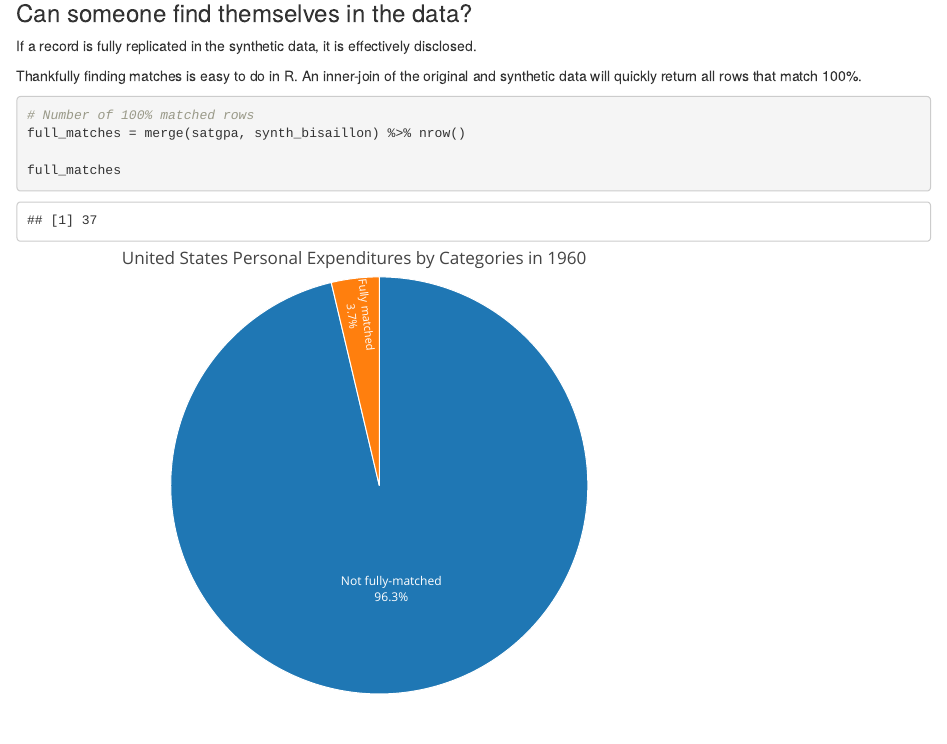
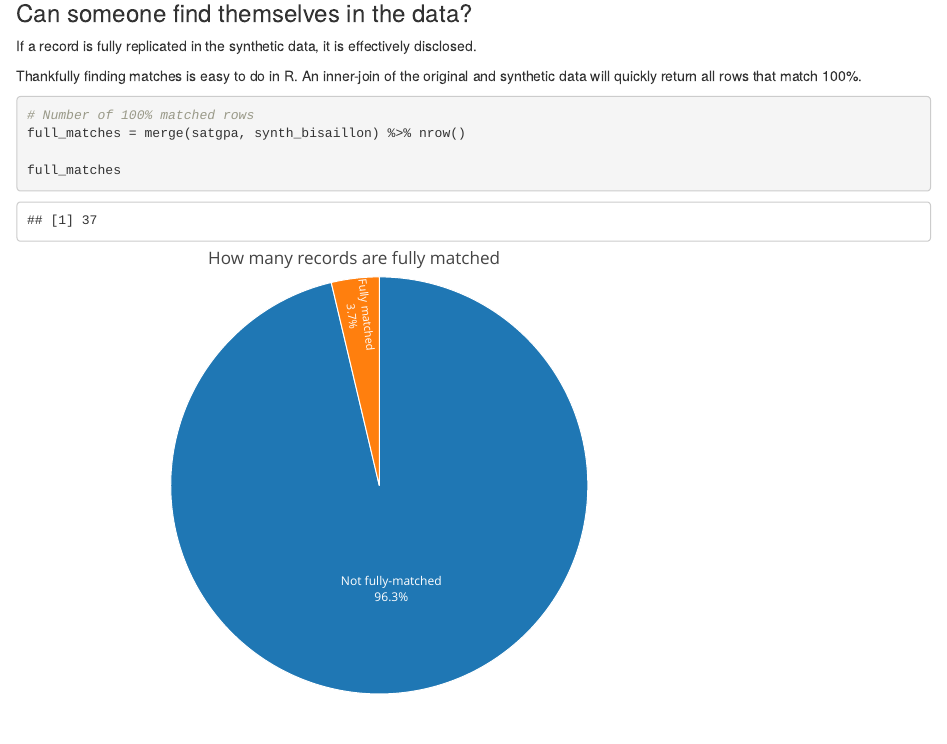
Before and after one commit to pbisaillon/hlg-mos, an R Markdown document (partial_matches.Rmd): the page in a window 1100 px wide, from 300 px down. Rendered offline with R 4.5, knitr and Pandoc, with nearby package versions.

Commit message:
Get rid of plotly guide title

```diff
--- a/partial_matches.Rmd
+++ b/partial_matches.Rmd
@@ -54,9 +54,8 @@ fig <- plot_ly(matches_df, labels = ~label, values = ~value, type = 'pie',
         hoverinfo = 'text',
         marker = list(colors = colors,
                       line = list(color = '#FFFFFF', width = 1)),
-                      #The 'pull' attribute can also be used to create space between the sectors
         showlegend = FALSE)
-fig <- fig %>% layout(title = 'United States Personal Expenditures by Categories in 1960',
+fig <- fig %>% layout(title = "How many records are fully matched",
          xaxis = list(showgrid = FALSE, zeroline = FALSE, showticklabels = FALSE),
          yaxis = list(showgrid = FALSE, zeroline = FALSE, showticklabels = FALSE))
 
```
